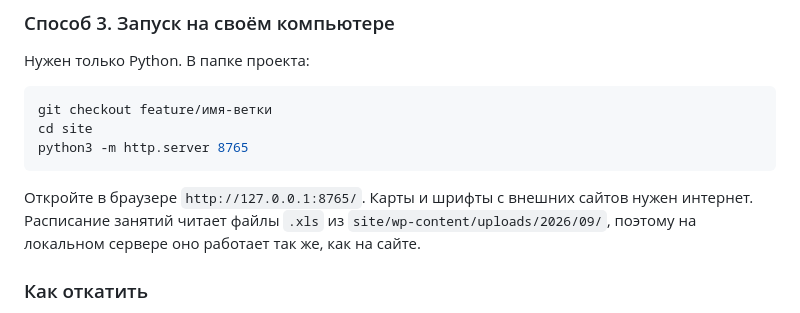
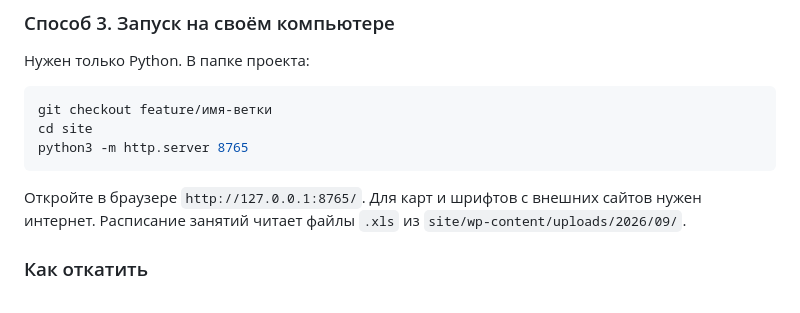
Before and after one commit to PKSic/akvt, a Markdown page: README.md, the part around the change. GitHub-like rendering.

Commit message:
README: wording fixes
Co-Authored-By: Claude Sonnet 5.5 <noreply@anthropic.com>
Claude-Session: https://claude.ai/code/session_016MzRAZgWkycSAf1CroKmxQ

````diff
--- a/README.md
+++ b/README.md
@@ -69,9 +69,8 @@ cd site
 python3 -m http.server 8765
 ```
 
-Откройте в браузере `http://127.0.0.1:8765/`. Карты и шрифты с внешних сайтов нужен интернет.
-Расписание занятий читает файлы `.xls` из `site/wp-content/uploads/2026/09/`, поэтому на локальном
-сервере оно работает так же, как на сайте.
+Откройте в браузере `http://127.0.0.1:8765/`. Для карт и шрифтов с внешних сайтов нужен интернет.
+Расписание занятий читает файлы `.xls` из `site/wp-content/uploads/2026/09/`.
 
 ### Как откатить
 
````
